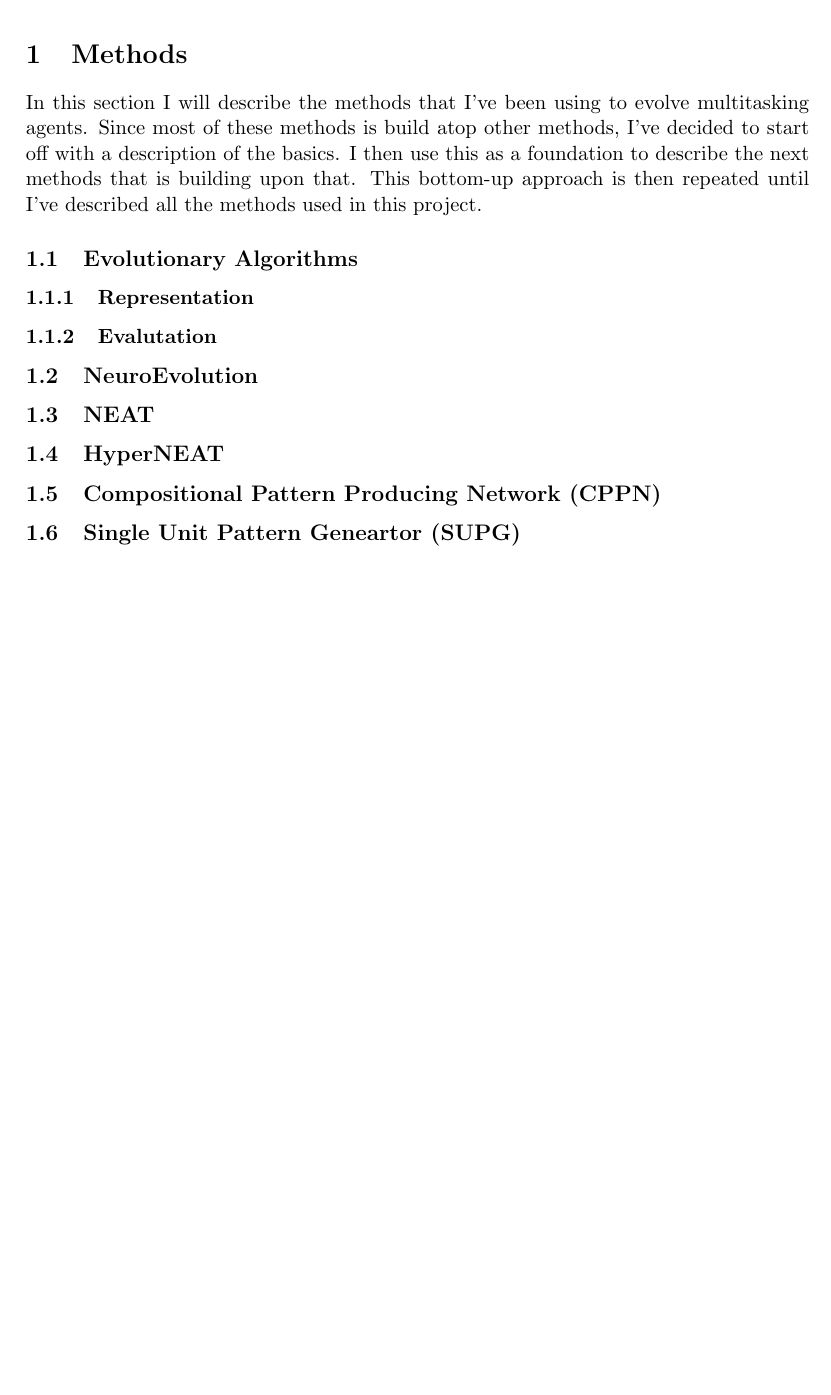
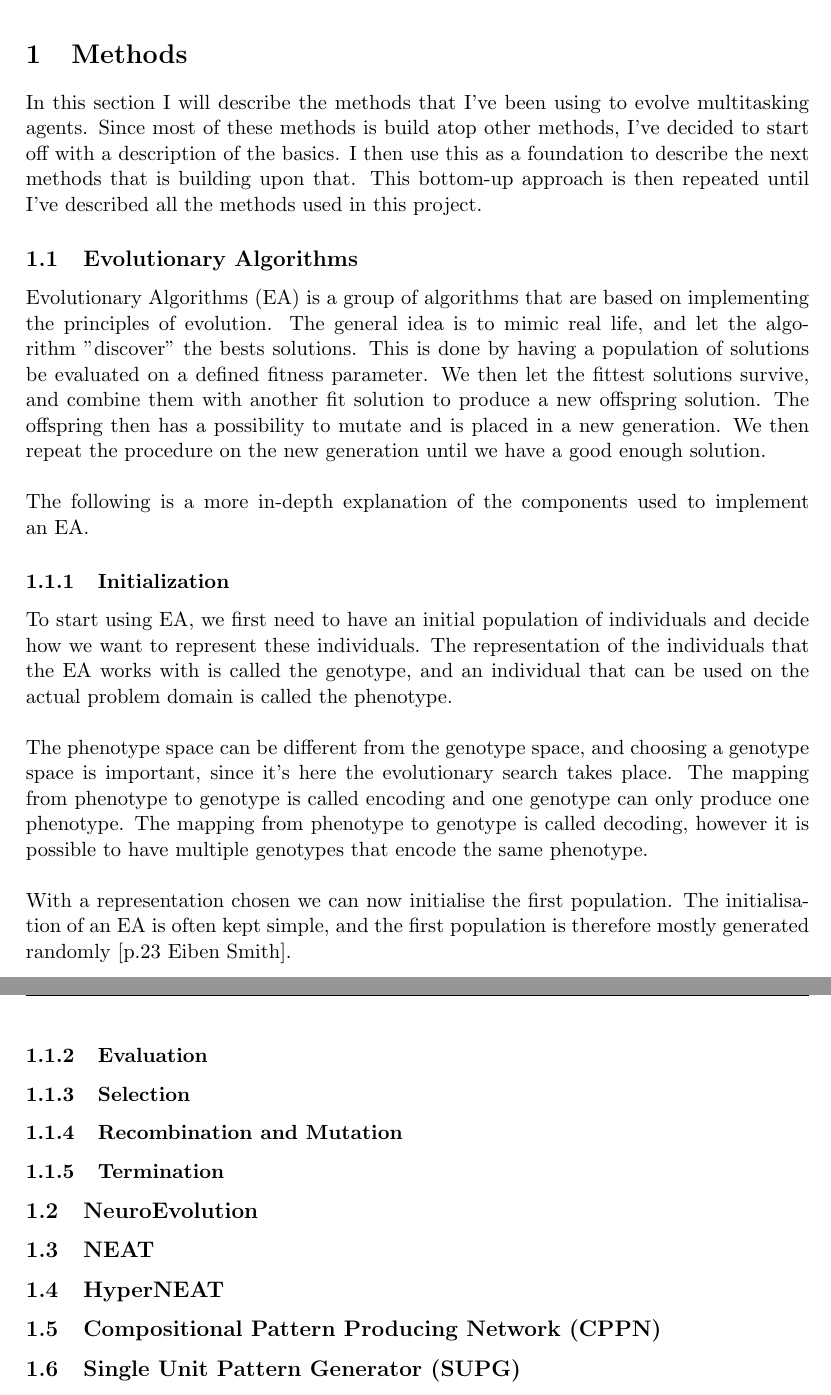
Before and after one commit to MadsAnthony/ThesisProject, a LaTeX thesis (ThesisReport/Thesis.tex): part of the page before the commit and two parts of pages 1 and 2 of 2 after it, the two joined at a grey line, cut so that both start at the same text, the shorter picture padded with empty space. Compiled offline with pdfLaTeX.

Commit message:
Thesis Report (EA - init)

```diff
--- a/ThesisReport/Thesis.tex
+++ b/ThesisReport/Thesis.tex
@@ -33,12 +33,26 @@
 \section{Methods}
 In this section I will describe the methods that I've been using to evolve multitasking agents. Since most of these methods is build atop other methods, I've decided to start off with a description of the basics. I then use this as a foundation to describe the next methods that is building upon that. This bottom-up approach is then repeated until I've described all the methods used in this project.
 \subsection{Evolutionary Algorithms}
+Evolutionary Algorithms (EA) is a group of algorithms that are based on implementing the principles of evolution. The general idea is to mimic real life, and let the algorithm "discover" the bests solutions. This is done by having a population of solutions be evaluated on a defined fitness parameter. We then let the fittest solutions survive, and combine them with another fit solution to produce a new offspring solution. The offspring then has a possibility to mutate and is placed in a new generation. We then repeat the procedure on the new generation until we have a good enough solution.
+\\
+\\
+The following is a more in-depth explanation of the components used to implement an EA.
+\subsubsection{Initialization}
+To start using EA, we first need to have an initial population of individuals and decide how we want to represent these individuals. The representation of the individuals that the EA works with is called the genotype, and an individual that can be used on the actual problem domain is called the phenotype.
+\\
+\\
+The phenotype space can be different from the genotype space, and choosing a genotype space is important, since it's here the evolutionary search takes place. The mapping from phenotype to genotype is called encoding and one genotype can only produce one phenotype. The mapping from phenotype to genotype is called decoding, however it is possible to have multiple genotypes that encode the same phenotype.
+\\
+\\
+With a representation chosen we can now initialise the first population. The initialisation of an EA is often kept simple, and the first population is therefore mostly generated randomly [p.23 Eiben Smith].
+\subsubsection{Evaluation}
 
-\subsubsection{Representation}
-\subsubsection{Evalutation}
+\subsubsection{Selection}
+\subsubsection{Recombination and Mutation}
+\subsubsection{Termination}
 \subsection{NeuroEvolution}
 \subsection{NEAT}
 \subsection{HyperNEAT}
 \subsection{Compositional Pattern Producing Network (CPPN)}
-\subsection{Single Unit Pattern Geneartor (SUPG)}
+\subsection{Single Unit Pattern Generator (SUPG)}
 \end{document}
```
Also changed, not shown: ThesisReport/Thesis.pdf, 2 other files.
